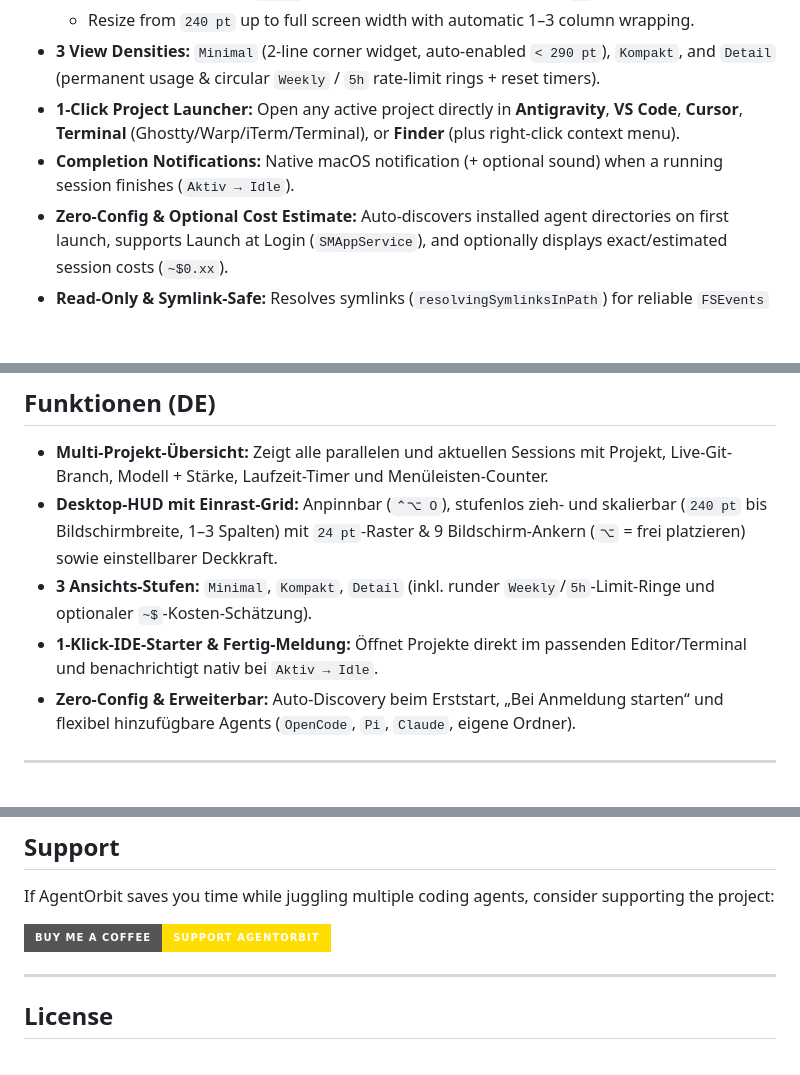
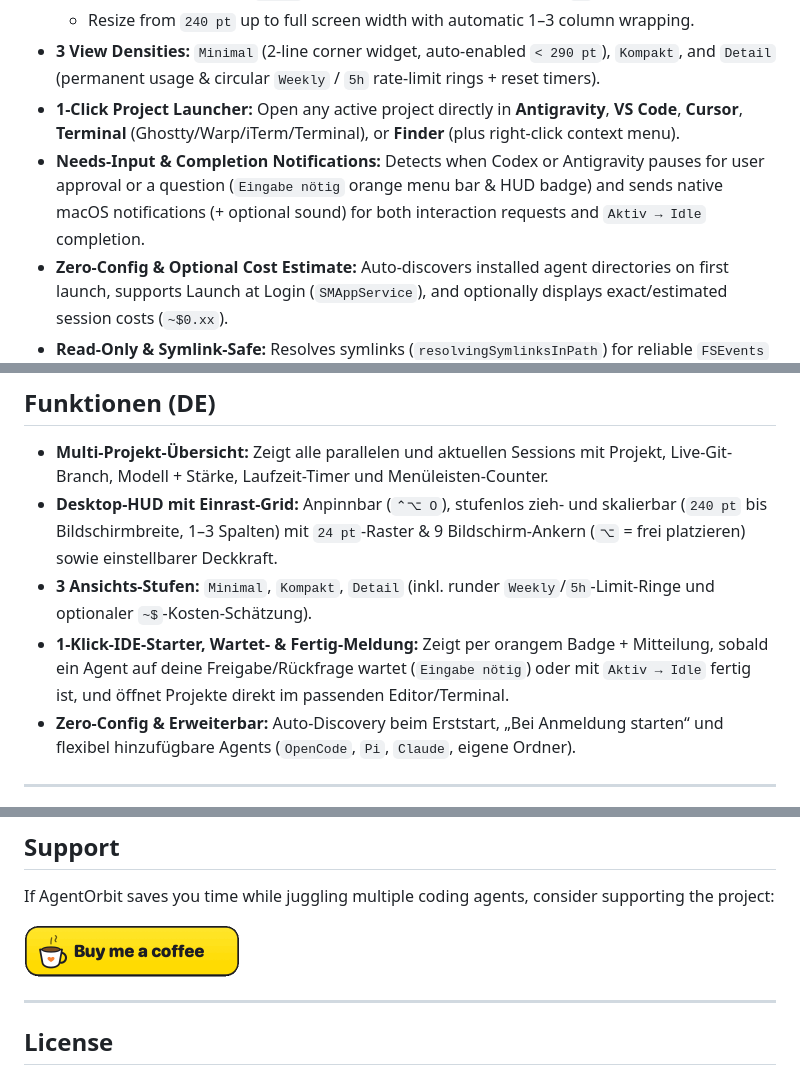
Before and after one commit to SimHub/AgentOrbit, a Markdown page: README.md, 3 parts joined by grey strips. Drawn GitHub-style; pictures changed too: docs/assets/buymeacoffee.gif (added); badges without logos; blank space fills up the shorter version.

Commit message:
Add needs-input detection (v1.1.0), BMAC GIF, and docs updates

```diff
--- a/README.md
+++ b/README.md
@@ -28,7 +28,7 @@ A fast, lightweight (~2 MB binary, 0 third-party dependencies, no Xcode required
   - Resize from `240 pt` up to full screen width with automatic 1–3 column wrapping.
 - **3 View Densities:** `Minimal` (2-line corner widget, auto-enabled `< 290 pt`), `Kompakt`, and `Detail` (permanent usage & circular `Weekly` / `5h` rate-limit rings + reset timers).
 - **1-Click Project Launcher:** Open any active project directly in **Antigravity**, **VS Code**, **Cursor**, **Terminal** (Ghostty/Warp/iTerm/Terminal), or **Finder** (plus right-click context menu).
-- **Completion Notifications:** Native macOS notification (+ optional sound) when a running session finishes (`Aktiv → Idle`).
+- **Needs-Input & Completion Notifications:** Detects when Codex or Antigravity pauses for user approval or a question (`Eingabe nötig` orange menu bar & HUD badge) and sends native macOS notifications (+ optional sound) for both interaction requests and `Aktiv → Idle` completion.
 - **Zero-Config & Optional Cost Estimate:** Auto-discovers installed agent directories on first launch, supports Launch at Login (`SMAppService`), and optionally displays exact/estimated session costs (`~$0.xx`).
 - **Read-Only & Symlink-Safe:** Resolves symlinks (`resolvingSymlinksInPath`) for reliable `FSEvents` even on external SSDs and reads SQLite databases strictly read-only.
 
@@ -37,7 +37,7 @@ A fast, lightweight (~2 MB binary, 0 third-party dependencies, no Xcode required
 - **Multi-Projekt-Übersicht:** Zeigt alle parallelen und aktuellen Sessions mit Projekt, Live-Git-Branch, Modell + Stärke, Laufzeit-Timer und Menüleisten-Counter.
 - **Desktop-HUD mit Einrast-Grid:** Anpinnbar (`⌃⌥ O`), stufenlos zieh- und skalierbar (`240 pt` bis Bildschirmbreite, 1–3 Spalten) mit `24 pt`-Raster & 9 Bildschirm-Ankern (`⌥` = frei platzieren) sowie einstellbarer Deckkraft.
 - **3 Ansichts-Stufen:** `Minimal`, `Kompakt`, `Detail` (inkl. runder `Weekly`/`5h`-Limit-Ringe und optionaler `~$`-Kosten-Schätzung).
-- **1-Klick-IDE-Starter & Fertig-Meldung:** Öffnet Projekte direkt im passenden Editor/Terminal und benachrichtigt nativ bei `Aktiv → Idle`.
+- **1-Klick-IDE-Starter, Wartet- & Fertig-Meldung:** Zeigt per orangem Badge + Mitteilung, sobald ein Agent auf deine Freigabe/Rückfrage wartet (`Eingabe nötig`) oder mit `Aktiv → Idle` fertig ist, und öffnet Projekte direkt im passenden Editor/Terminal.
 - **Zero-Config & Erweiterbar:** Auto-Discovery beim Erststart, „Bei Anmeldung starten“ und flexibel hinzufügbare Agents (`OpenCode`, `Pi`, `Claude`, eigene Ordner).
 
 ---
@@ -112,7 +112,7 @@ AGENTORBIT_BUNDLE_ID=dev.agentorbit.AgentOrbit AGENTORBIT_VERSION=1.0.0 ./script
 
 If AgentOrbit saves you time while juggling multiple coding agents, consider supporting the project:
 
-<a href="https://buymeacoffee.com/simhub"><img src="https://img.shields.io/badge/Buy%20Me%20a%20Coffee-Support%20AgentOrbit-FFDD00?style=for-the-badge&logo=buy-me-a-coffee&logoColor=black" alt="Buy Me a Coffee" /></a>
+<a href="https://buymeacoffee.com/simhub"><img src="docs/assets/buymeacoffee.gif" width="216" height="54" alt="Buy Me a Coffee" /></a>
 
 ---
 
```
Also changed, not shown: CONTEXT.md (+5 -2 lines), 12 other files.
